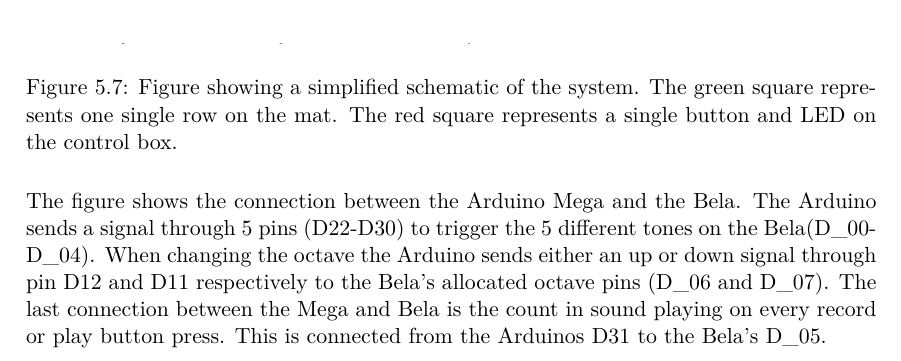
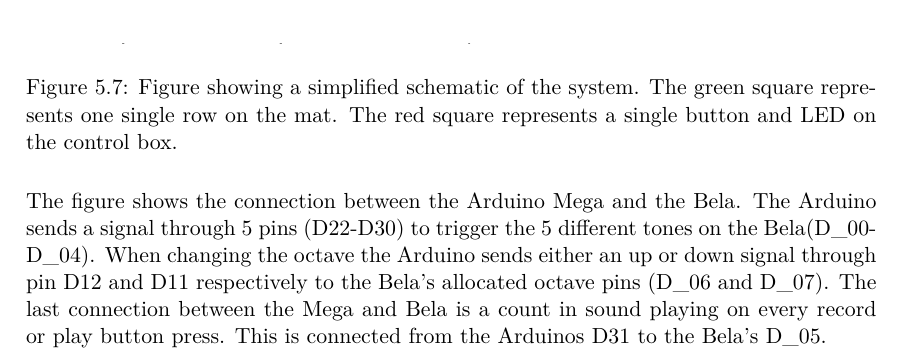
Before and after one commit to totalfreak/medialogyp4, a LaTeX thesis (Main.tex, which reads include/Implemention.tex): part of page 44 of 59, cut so that both start at the same text. Compiled offline with pdfLaTeX.

Commit message:
Changed word

```diff
--- a/include/Implemention.tex
+++ b/include/Implemention.tex
@@ -148,4 +148,4 @@
 	\label{fig:schematic}
 \end{figure}
 
-The figure shows the connection between the Arduino Mega and the Bela. The Arduino sends a signal through 5 pins (D22-D30) to trigger the 5 different tones on the Bela(D\_00-D\_04). When changing the octave the Arduino sends either an up or down signal through pin D12 and D11 respectively to the Bela's allocated octave pins (D\_06 and D\_07). The last connection between the Mega and Bela is the count in sound playing on every record or play button press. This is connected from the Arduinos D31 to the Bela's D\_05.
+The figure shows the connection between the Arduino Mega and the Bela. The Arduino sends a signal through 5 pins (D22-D30) to trigger the 5 different tones on the Bela(D\_00-D\_04). When changing the octave the Arduino sends either an up or down signal through pin D12 and D11 respectively to the Bela's allocated octave pins (D\_06 and D\_07). The last connection between the Mega and Bela is a count in sound playing on every record or play button press. This is connected from the Arduinos D31 to the Bela's D\_05.
```
